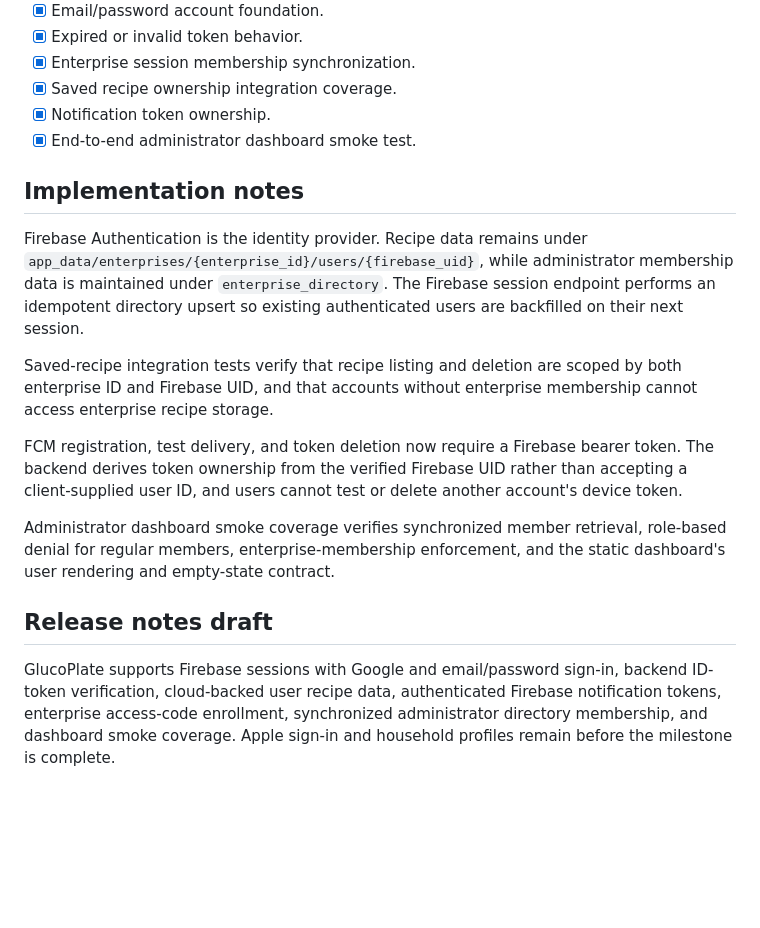
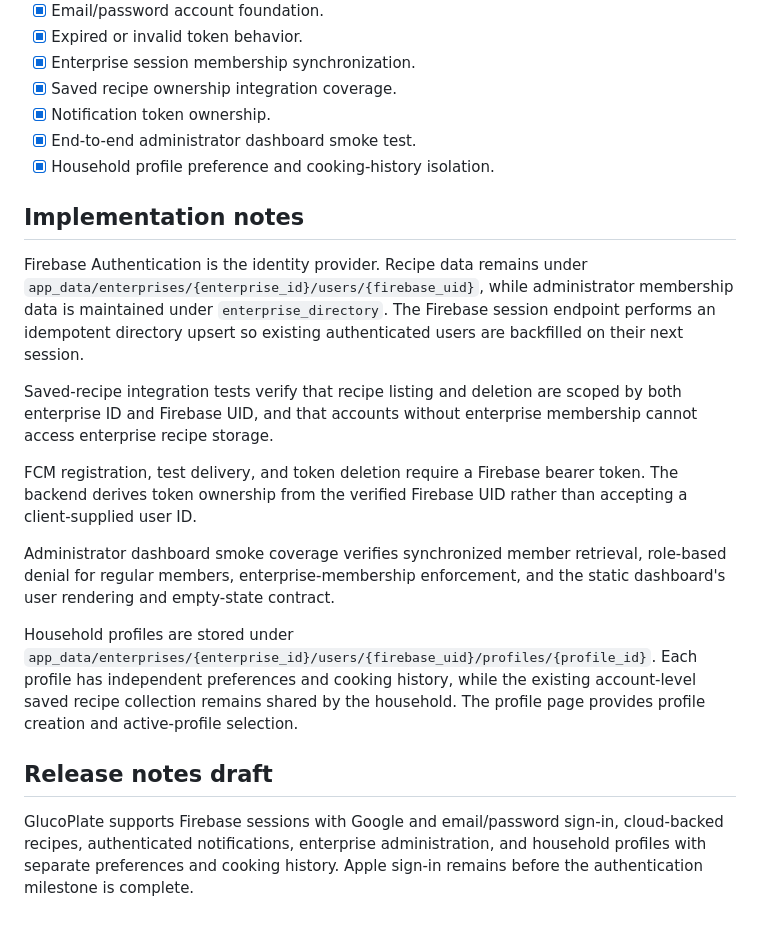
Before and after one commit to dioscarr/glucoplate-ai, a Markdown page: milestones/v0.5-authentication.md, the part around one of its changes. GitHub-like rendering; blank space fills up the shorter version.

Commit message:
Mark household profile foundation complete

```diff
--- a/milestones/v0.5-authentication.md
+++ b/milestones/v0.5-authentication.md
@@ -43,6 +43,7 @@ In progress
 - [x] Saved recipe ownership integration coverage.
 - [x] Notification token ownership.
 - [x] End-to-end administrator dashboard smoke test.
+- [x] Household profile preference and cooking-history isolation.
 
 ## Implementation notes
 
@@ -50,10 +51,12 @@ Firebase Authentication is the identity provider. Recipe data remains under `app
 
 Saved-recipe integration tests verify that recipe listing and deletion are scoped by both enterprise ID and Firebase UID, and that accounts without enterprise membership cannot access enterprise recipe storage.
 
-FCM registration, test delivery, and token deletion now require a Firebase bearer token. The backend derives token ownership from the verified Firebase UID rather than accepting a client-supplied user ID, and users cannot test or delete another account's device token.
+FCM registration, test delivery, and token deletion require a Firebase bearer token. The backend derives token ownership from the verified Firebase UID rather than accepting a client-supplied user ID.
 
 Administrator dashboard smoke coverage verifies synchronized member retrieval, role-based denial for regular members, enterprise-membership enforcement, and the static dashboard's user rendering and empty-state contract.
 
+Household profiles are stored under `app_data/enterprises/{enterprise_id}/users/{firebase_uid}/profiles/{profile_id}`. Each profile has independent preferences and cooking history, while the existing account-level saved recipe collection remains shared by the household. The profile page provides profile creation and active-profile selection.
+
 ## Release notes draft
 
-GlucoPlate supports Firebase sessions with Google and email/password sign-in, backend ID-token verification, cloud-backed user recipe data, authenticated Firebase notification tokens, enterprise access-code enrollment, synchronized administrator directory membership, and dashboard smoke coverage. Apple sign-in and household profiles remain before the milestone is complete.
+GlucoPlate supports Firebase sessions with Google and email/password sign-in, cloud-backed recipes, authenticated notifications, enterprise administration, and household profiles with separate preferences and cooking history. Apple sign-in remains before the authentication milestone is complete.
```
Also changed, not shown: other parts of milestones/v0.5-authentication.md (+1 -1 lines).
